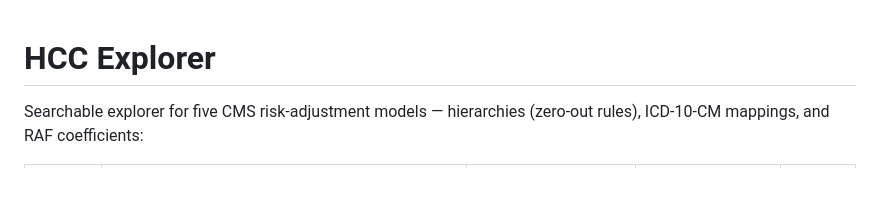
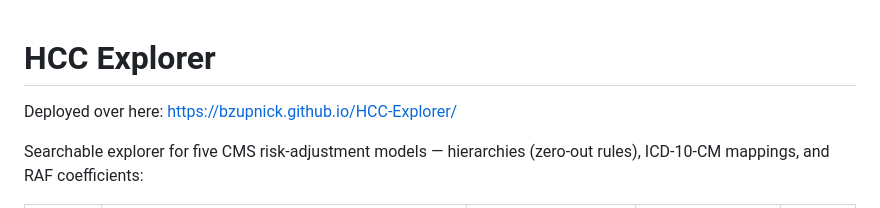
Before and after one commit to bzupnick/HCC-Explorer, a Markdown page: README.md, the part around the change. Rendered like a GitHub page; blank space fills up the shorter version.

Commit message:
Add deployment link to README
Added deployment link to the README file.

```diff
--- a/README.md
+++ b/README.md
@@ -1,4 +1,6 @@
 # HCC Explorer
+
+Deployed over here: https://bzupnick.github.io/HCC-Explorer/
 
 Searchable explorer for five CMS risk-adjustment models — hierarchies
 (zero-out rules), ICD-10-CM mappings, and RAF coefficients:
```
